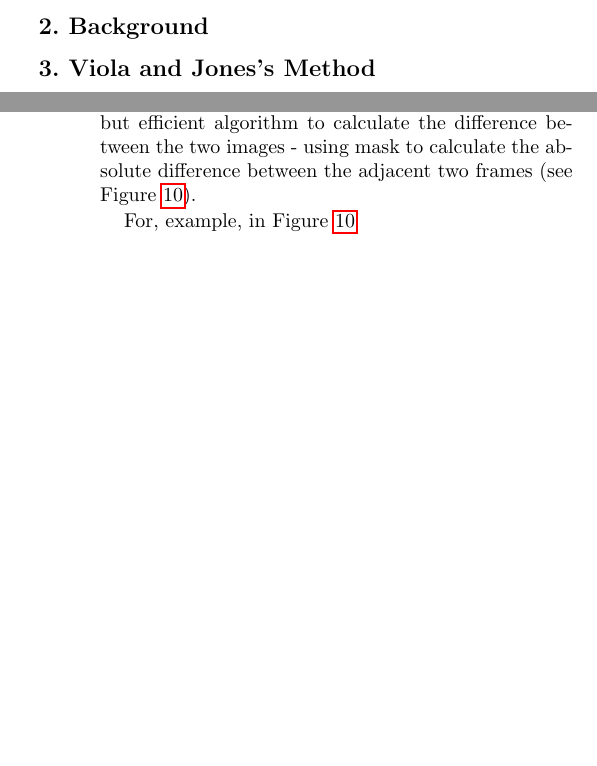
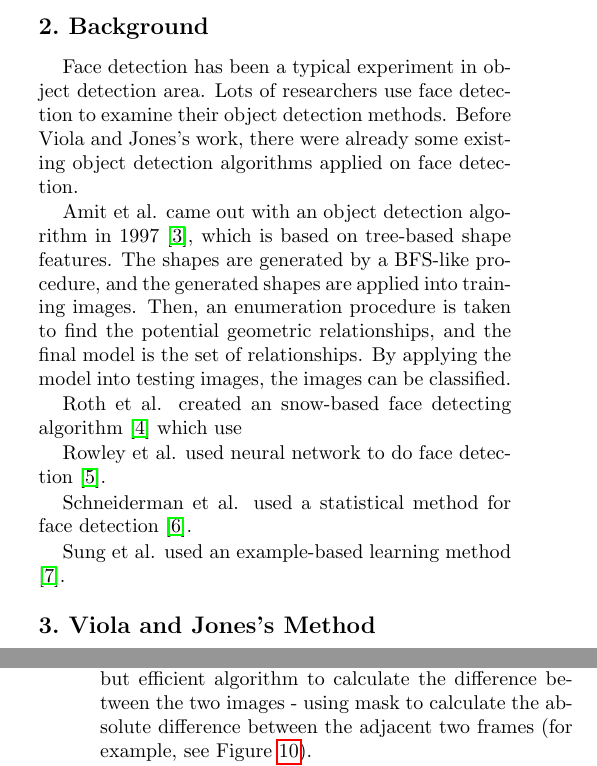
Before and after one commit to MewX/computer-vision-assignments, a LaTeX paper (reports/report2/report2.tex): two parts of the columns of pages 1 and 7 of 8 before the commit and two parts of the columns of pages 1 and 6 of 8 after it, joined at a grey line, cut so that both start at the same text, the shorter picture padded with empty space. Compiled offline with pdfLaTeX.

Commit message:
Added background ref 1

```diff
--- a/reports/report2/report2.tex
+++ b/reports/report2/report2.tex
@@ -49,6 +49,25 @@ which means the effects of ``head direction'' and ``face integrity'' are ignored
 
 
 \section{Background} \label{sec:bg}
+Face detection has been a typical experiment in object detection area.
+Lots of researchers use face detection to examine their object detection methods.
+Before Viola and Jones's work, there were already some existing object detection algorithms applied on face detection.
+
+Amit et al. came out with an object detection algorithm in 1997 \cite{joint}, which is based on tree-based shape features.
+The shapes are generated by a BFS-like procedure, and the generated shapes are applied into training images.
+Then, an enumeration procedure is taken to find the potential geometric relationships, and the final model is the set of relationships.
+By applying the model into testing images, the images can be classified.
+
+Roth et al. created an snow-based face detecting algorithm \cite{snowbased} which use
+% TODO
+
+Rowley et al. used neural network to do face detection \cite{nnbased}.
+% TODO
+
+Schneiderman et al. used a statistical method for face detection \cite{stat3d}.
+% TODO
+
+Sung et al. used an example-based learning method \cite{examplebased}.
 % TODO: describe the competing approaches to the problem
 
 
@@ -318,9 +337,8 @@ Because in video, the images are continuous, so the difference between adjacent
 
 However, the authors didn't refer to any kind of video face detection papers.
 I thought a very simple but efficient algorithm to calculate the difference between the two images - using mask to
-calculate the absolute difference between the adjacent two frames (see Figure \ref{fig:ext}).
+calculate the absolute difference between the adjacent two frames (for example, see Figure \ref{fig:ext}).
 
-For, example, in Figure \ref{fig:ext}
 \begin{figure}[t]
     \begin{center}
         \includegraphics[width=0.9\linewidth]{extension}
```
Also changed, not shown: reports/report2/report2.tex (4 more changed lines).
